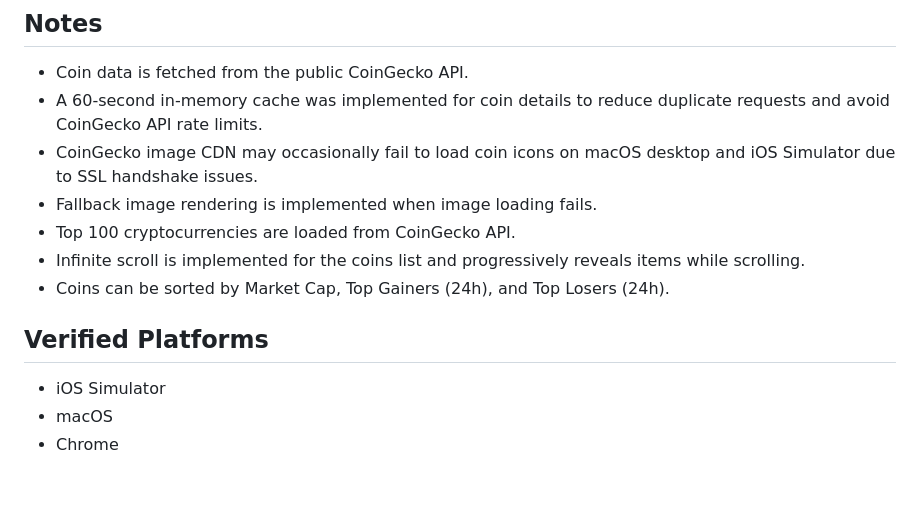
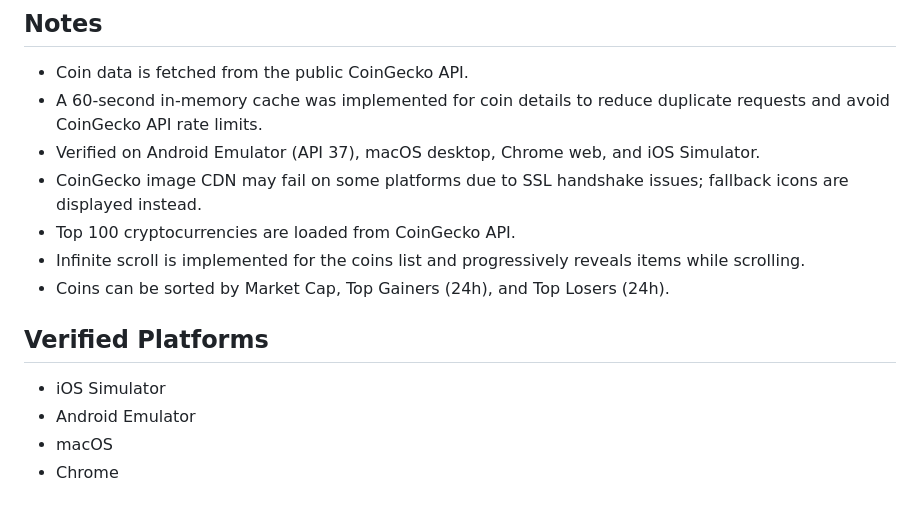
Before and after one commit to mansurmurzhanov/crypto-insights-flutter, a Markdown page: README.md, the part around the change. Rendered like a GitHub page.

Commit message:
docs: update verified platforms and android testing notes

```diff
--- a/README.md
+++ b/README.md
@@ -138,8 +138,8 @@ lib/
 
 - Coin data is fetched from the public CoinGecko API.
 - A 60-second in-memory cache was implemented for coin details to reduce duplicate requests and avoid CoinGecko API rate limits.
-- CoinGecko image CDN may occasionally fail to load coin icons on macOS desktop and iOS Simulator due to SSL handshake issues.
-- Fallback image rendering is implemented when image loading fails.
+- Verified on Android Emulator (API 37), macOS desktop, Chrome web, and iOS Simulator.
+- CoinGecko image CDN may fail on some platforms due to SSL handshake issues; fallback icons are displayed instead.
 - Top 100 cryptocurrencies are loaded from CoinGecko API.
 - Infinite scroll is implemented for the coins list and progressively reveals items while scrolling.
 - Coins can be sorted by Market Cap, Top Gainers (24h), and Top Losers (24h).
@@ -147,6 +147,7 @@ lib/
 ## Verified Platforms
 
 - iOS Simulator
+- Android Emulator
 - macOS
 - Chrome
 
```
